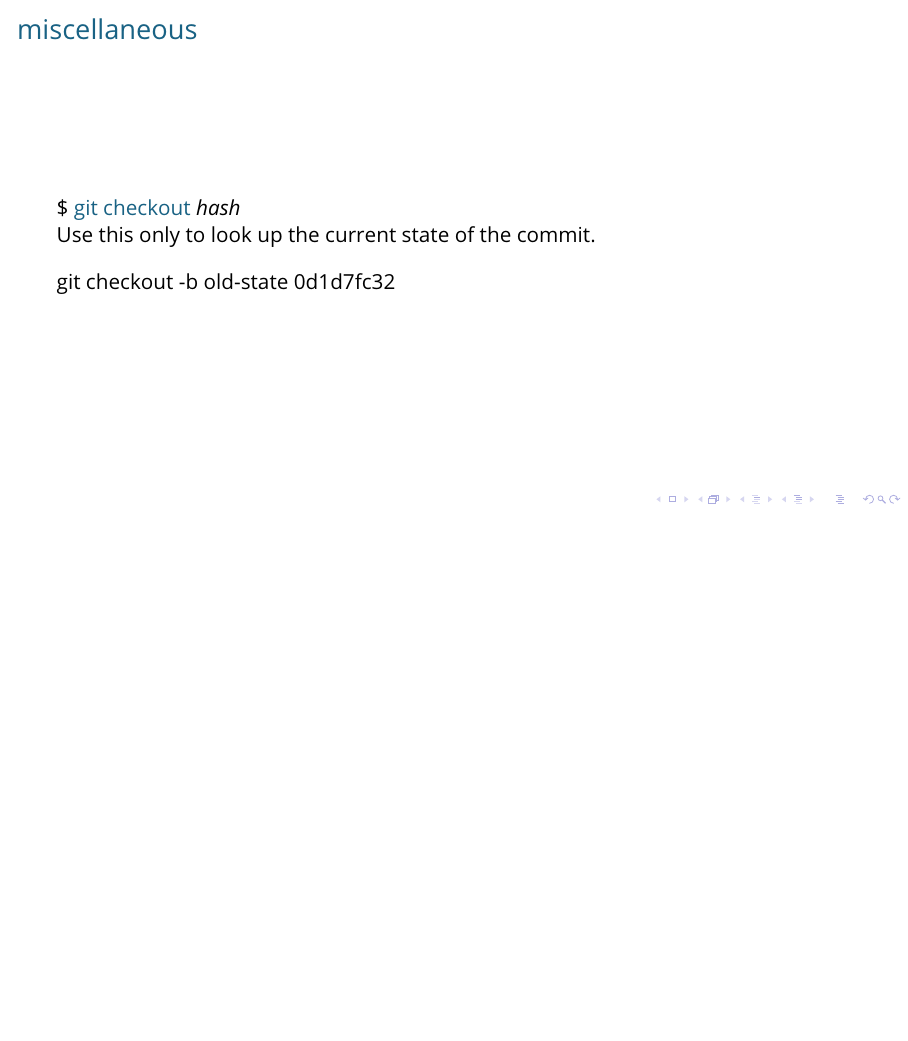
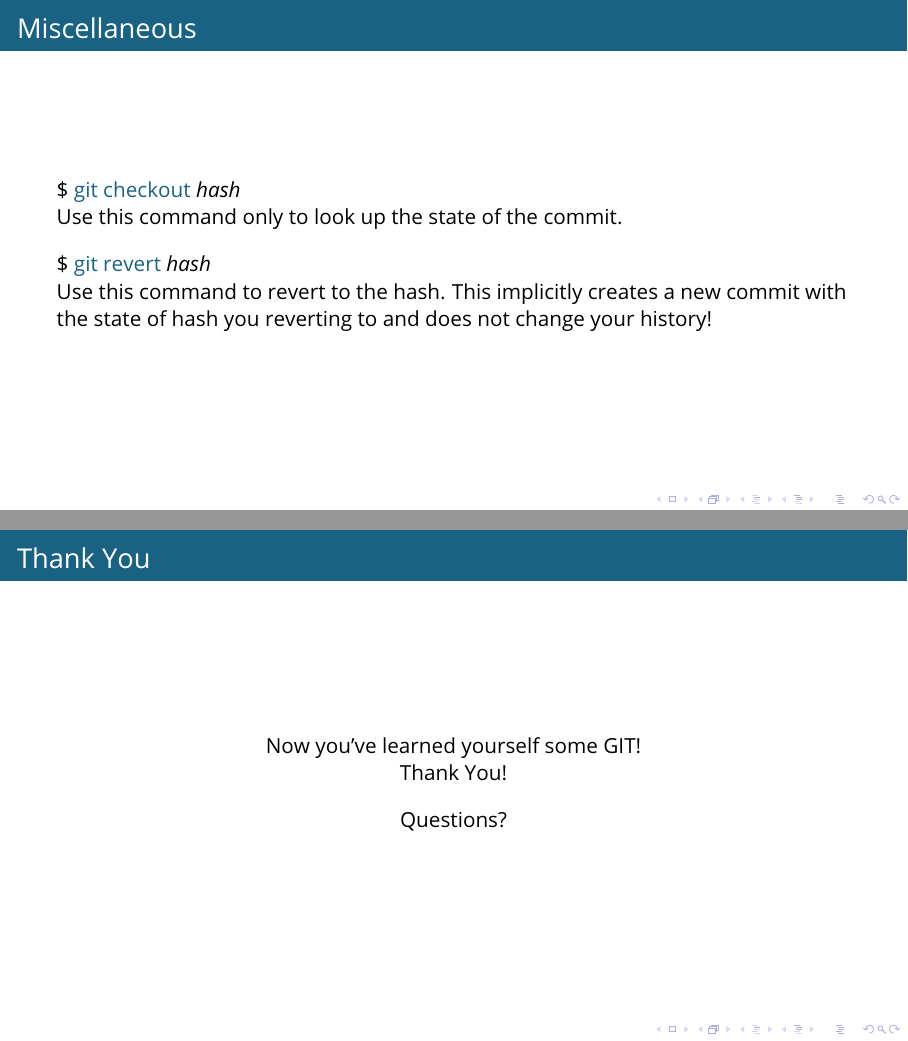
Before and after one commit to c-bebop/git, LaTeX slides (presentation/learn_you_some_git_presentation.tex): page 10 of 10 before the commit and pages 23 and 24 of 24 after it, the two joined at a grey line, the shorter picture padded with empty space. Compiled offline with pdfLaTeX.

Commit message:
added more content to the presentation

```diff
--- a/presentation/learn_you_some_git_presentation.tex
+++ b/presentation/learn_you_some_git_presentation.tex
@@ -8,8 +8,14 @@
 
 \definecolor{blue}{HTML}{196284}
 
-\setbeamercolor{title}{fg=blue}
-\setbeamercolor{titlelike}{fg=blue}
+\setbeamercolor{title}{fg=white}
+\setbeamercolor{titlelike}{fg=white}
+\setbeamercolor{structure}{bg=blue}
+
+\hypersetup{
+colorlinks=true,
+linkcolor=blue
+}
 
 % Makes more space between new lines
 \setlength{\parskip}{10pt plus 1pt minus 1pt}
@@ -162,19 +192,33 @@ Merges the specified branch changes into the the branch you're currently in
 \item \$ \textcolor{blue}{git push}\\
 \end{itemize}
 
-And please don't use \textcolor{blue}{git commit -am} "\textit{message}"!
+And please DON'T use \textcolor{blue}{git commit -am} "\textit{message}"!
 
 \end{frame}
 
-\section{miscellaneous}
+\section{Miscellaneous}
 \begin{frame}
 
-\frametitle{miscellaneous}
+\frametitle{Miscellaneous}
 
-\item \$ \textcolor{blue}{git checkout} \textit{hash}\\
-Use this only to look up the current state of the commit.
+\$ \textcolor{blue}{git checkout} \textit{hash}\\
+Use this command only to look up the state of the commit.
 
-git checkout -b old-state 0d1d7fc32
+\$ \textcolor{blue}{git revert} \textit{hash}\\
+Use this command to revert to the hash. This implicitly creates a new commit with the state of hash you reverting to and does not change your history!
+
+\end{frame}
+
+\begin{frame}
+
+\frametitle{Thank You}
+
+\begin{center}
+Now you've learned yourself some GIT!\\
+Thank You!
+
+Questions?
+\end{center}
 
 \end{frame}
 
```
Also changed, not shown: presentation/learn_you_some_git_presentation.pdf, presentation/learn_you_some_git_presentation.tex (34 more changed lines), 1 other file.
